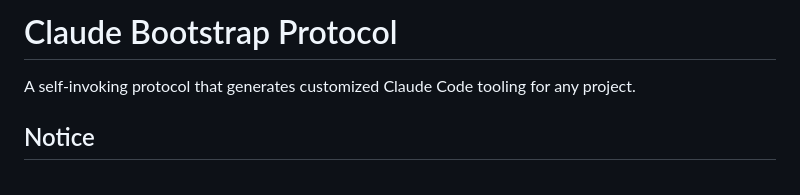
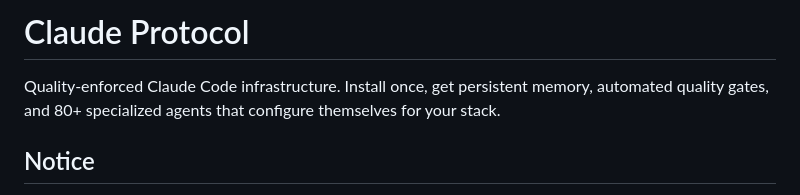
Before and after one commit to z3r0-c001/Claude_Protocol, a Markdown page: README.md, the part around the change. Rendered like a GitHub page.

Commit message:
README.md: Update project summary with clear value proposition
- Changed from "A self-invoking protocol that generates customized Claude Code tooling"
- Now: "Quality-enforced Claude Code infrastructure. Install once, get persistent memory, automated quality gates, and 80+ specialized agents"
- Renamed title from "Claude Bootstrap Protocol" to "Claude Protocol" for consistency

🤖 Generated with [Claude Code](https://claude.com/claude-code)

Co-Authored-By: Claude Opus 4.5 <noreply@anthropic.com>

```diff
--- a/README.md
+++ b/README.md
@@ -1,6 +1,6 @@
-# Claude Bootstrap Protocol
+# Claude Protocol
 
-A self-invoking protocol that generates customized Claude Code tooling for any project.
+Quality-enforced Claude Code infrastructure. Install once, get persistent memory, automated quality gates, and 80+ specialized agents that configure themselves for your stack.
 
 ## Notice
 
```
